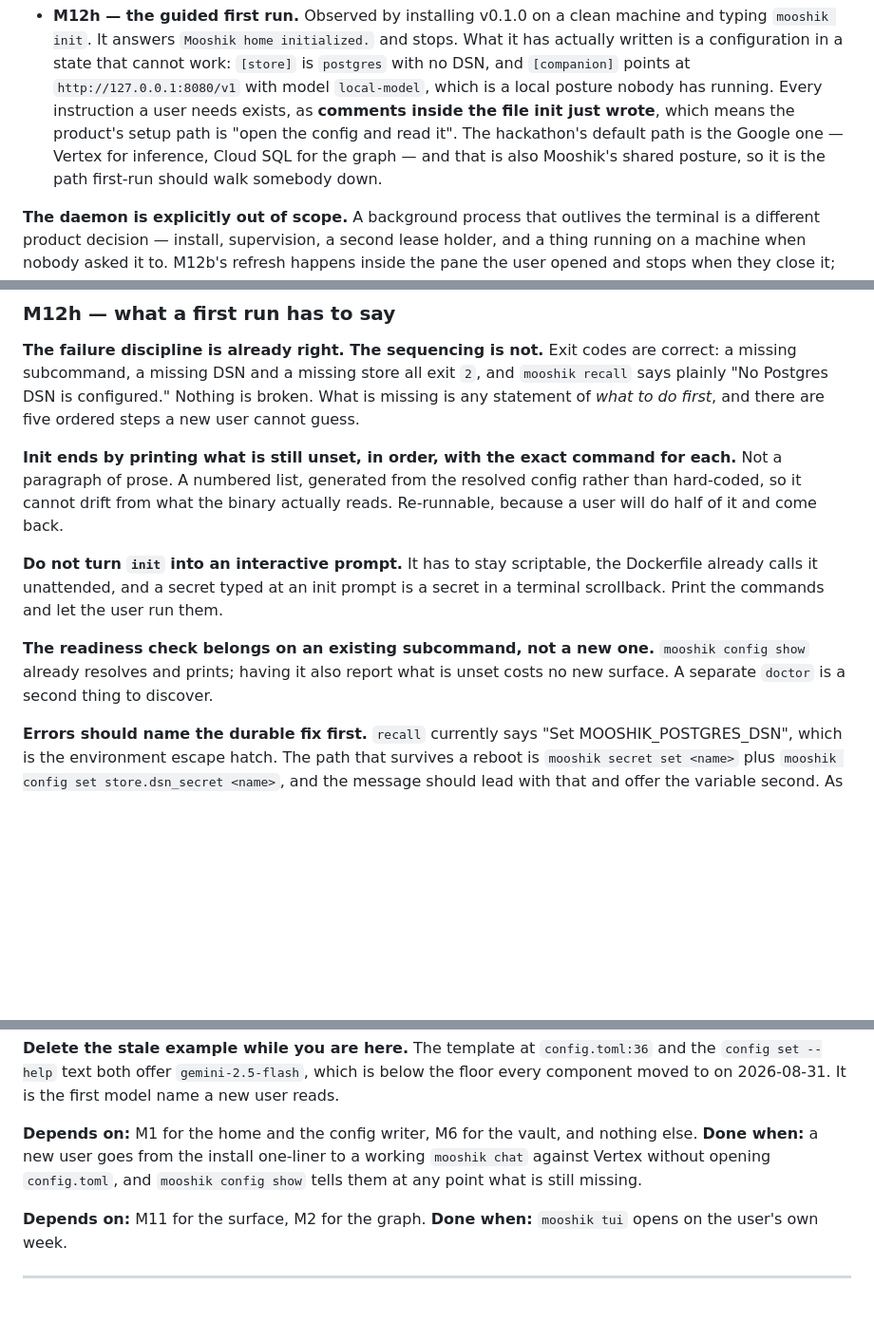
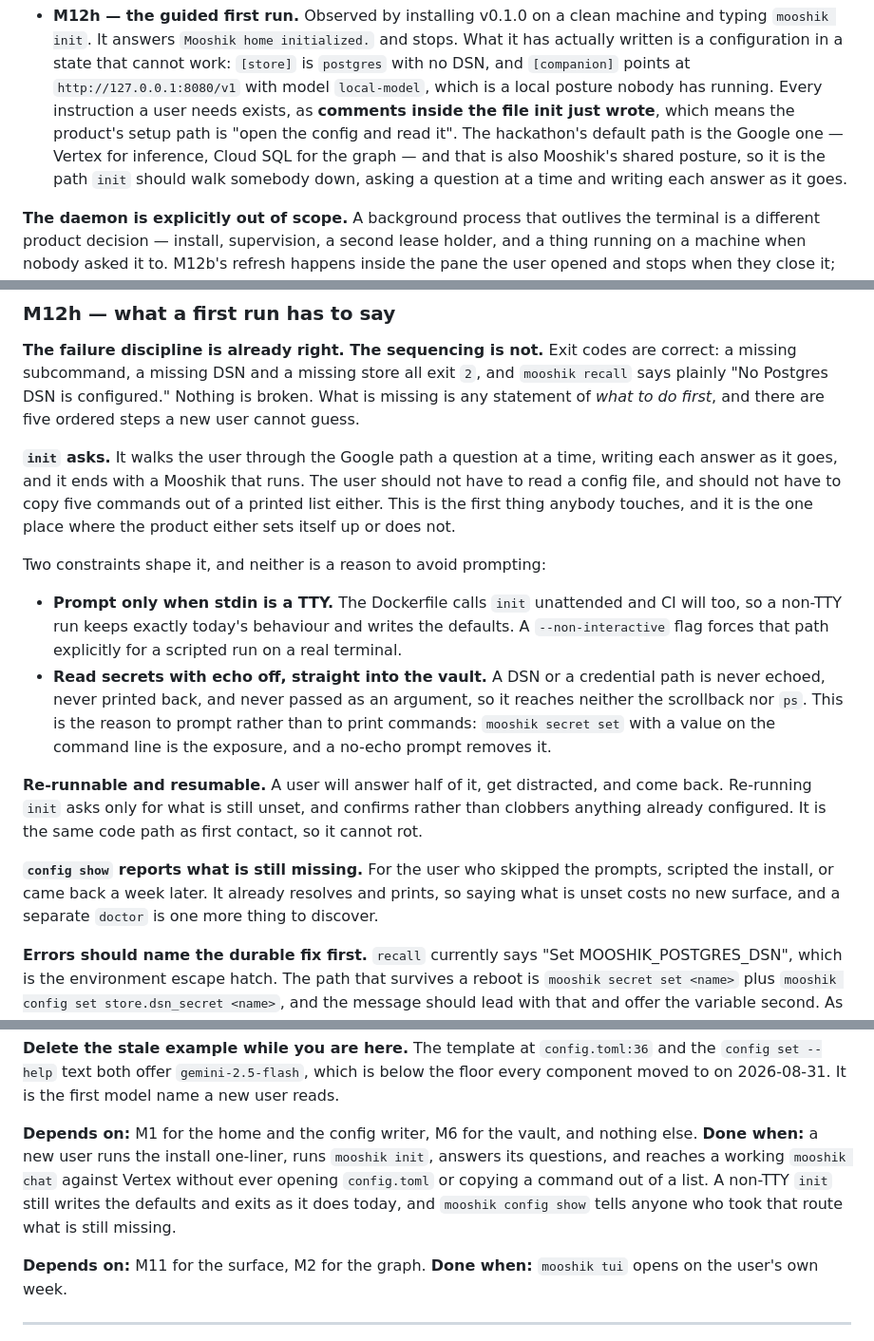
Before and after one commit to nrynss/mooshik, a Markdown page: dev-diary/PLAN.md, 3 parts joined by grey strips. Shown at 95% size. Rendered like a GitHub page; blank space fills up the shorter version.

Commit message:
docs(plan): M12h asks, it does not print a list of commands
The first draft of this section argued against an interactive init and wrote
that objection down as though it were settled. Narayan asked for a guided init.
The objections were real constraints to design around, not grounds to refuse
the design, and both dissolve cleanly:

Scriptability: prompt only when stdin is a TTY. A non-TTY run keeps exactly
today's behaviour, which is what the Dockerfile and CI already depend on, and
--non-interactive forces that path on a real terminal.

Secrets in scrollback: read them with echo off, straight into the vault, never
echoed and never in argv. That is an argument FOR prompting rather than
against it. `mooshik secret set` with a value on the command line is the actual
exposure, and a no-echo prompt removes it.

So init now walks the Google path a question at a time, writing each answer as
it goes, and is re-runnable so a user who answers half of it can come back.
`config show` still reports what is missing, for whoever scripted the install
or skipped the prompts.

```diff
--- a/dev-diary/PLAN.md
+++ b/dev-diary/PLAN.md
@@ -750,7 +750,8 @@ a change to what feeds the model.
   posture nobody has running. Every instruction a user needs exists, as **comments inside the file
   init just wrote**, which means the product's setup path is "open the config and read it". The
   hackathon's default path is the Google one — Vertex for inference, Cloud SQL for the graph — and
-  that is also Mooshik's shared posture, so it is the path first-run should walk somebody down.
+  that is also Mooshik's shared posture, so it is the path `init` should walk somebody down, asking
+  a question at a time and writing each answer as it goes.
 
 **The daemon is explicitly out of scope.** A background process that outlives the terminal is a
 different product decision — install, supervision, a second lease holder, and a thing running on a
@@ -1065,18 +1066,28 @@ missing subcommand, a missing DSN and a missing store all exit `2`, and `mooshik
 plainly "No Postgres DSN is configured." Nothing is broken. What is missing is any statement of
 *what to do first*, and there are five ordered steps a new user cannot guess.
 
-**Init ends by printing what is still unset, in order, with the exact command for each.** Not a
-paragraph of prose. A numbered list, generated from the resolved config rather than hard-coded, so
-it cannot drift from what the binary actually reads. Re-runnable, because a user will do half of it
-and come back.
+**`init` asks.** It walks the user through the Google path a question at a time, writing each answer
+as it goes, and it ends with a Mooshik that runs. The user should not have to read a config file,
+and should not have to copy five commands out of a printed list either. This is the first thing
+anybody touches, and it is the one place where the product either sets itself up or does not.
 
-**Do not turn `init` into an interactive prompt.** It has to stay scriptable, the Dockerfile already
-calls it unattended, and a secret typed at an init prompt is a secret in a terminal scrollback.
-Print the commands and let the user run them.
+Two constraints shape it, and neither is a reason to avoid prompting:
 
-**The readiness check belongs on an existing subcommand, not a new one.** `mooshik config show`
-already resolves and prints; having it also report what is unset costs no new surface. A separate
-`doctor` is a second thing to discover.
+* **Prompt only when stdin is a TTY.** The Dockerfile calls `init` unattended and CI will too, so a
+  non-TTY run keeps exactly today's behaviour and writes the defaults. A `--non-interactive` flag
+  forces that path explicitly for a scripted run on a real terminal.
+* **Read secrets with echo off, straight into the vault.** A DSN or a credential path is never
+  echoed, never printed back, and never passed as an argument, so it reaches neither the scrollback
+  nor `ps`. This is the reason to prompt rather than to print commands: `mooshik secret set` with a
+  value on the command line is the exposure, and a no-echo prompt removes it.
+
+**Re-runnable and resumable.** A user will answer half of it, get distracted, and come back.
+Re-running `init` asks only for what is still unset, and confirms rather than clobbers anything
+already configured. It is the same code path as first contact, so it cannot rot.
+
+**`config show` reports what is still missing.** For the user who skipped the prompts, scripted the
+install, or came back a week later. It already resolves and prints, so saying what is unset costs no
+new surface, and a separate `doctor` is one more thing to discover.
 
 **Errors should name the durable fix first.** `recall` currently says "Set MOOSHIK_POSTGRES_DSN",
 which is the environment escape hatch. The path that survives a reboot is
@@ -1097,9 +1108,10 @@ state it rather than leave it to be discovered as a 404.
 moved to on 2026-08-31. It is the first model name a new user reads.
 
 **Depends on:** M1 for the home and the config writer, M6 for the vault, and nothing else.
-**Done when:** a new user goes from the install one-liner to a working `mooshik chat` against
-Vertex without opening `config.toml`, and `mooshik config show` tells them at any point what is
-still missing.
+**Done when:** a new user runs the install one-liner, runs `mooshik init`, answers its questions,
+and reaches a working `mooshik chat` against Vertex without ever opening `config.toml` or copying a
+command out of a list. A non-TTY `init` still writes the defaults and exits as it does today, and
+`mooshik config show` tells anyone who took that route what is still missing.
 
 **Depends on:** M11 for the surface, M2 for the graph. **Done when:** `mooshik tui` opens on the
 user's own week.
```
